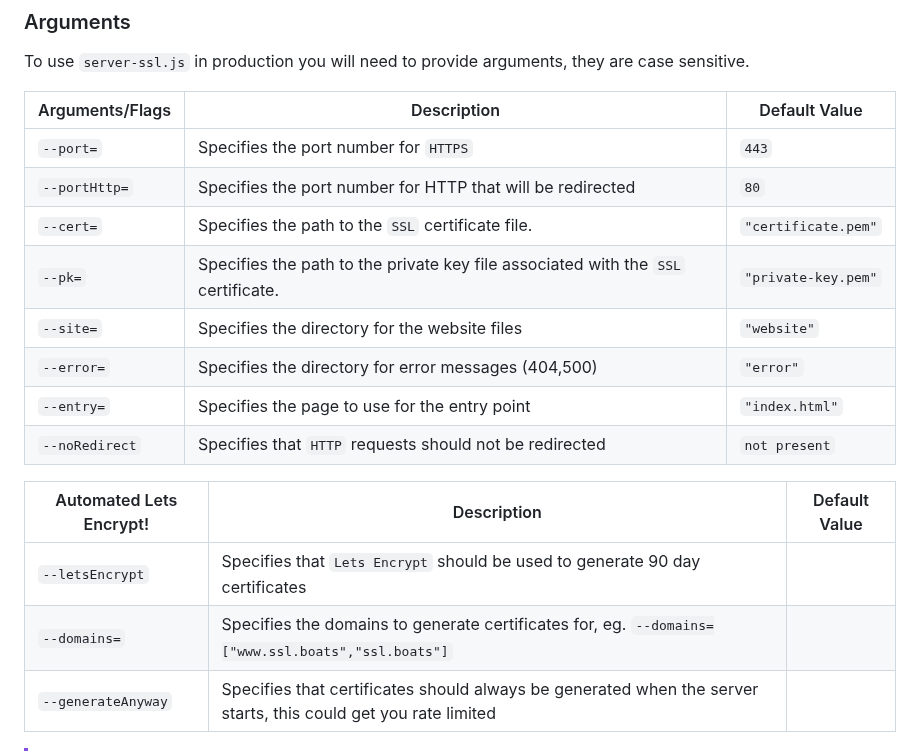
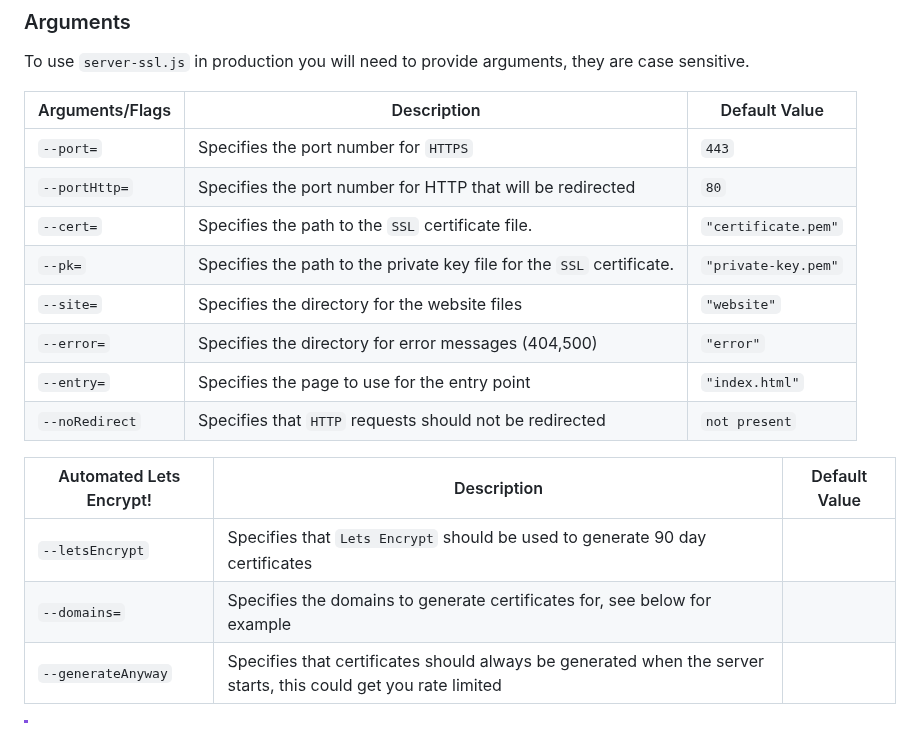
Before and after one commit to FirstTimeEZ/server-ssl, a Markdown page: README.md, the part around the change. Drawn GitHub-style.

```diff
--- a/README.md
+++ b/README.md
@@ -53,7 +53,7 @@ To use `server-ssl.js` in production you will need to provide arguments, they ar
 | `--port=`      | Specifies the port number for `HTTPS` | `443` |
 | `--portHttp=`  | Specifies the port number for HTTP that will be redirected | `80` |
 | `--cert=`      | Specifies the path to the `SSL` certificate file. | `"certificate.pem"` |
-| `--pk=`        | Specifies the path to the private key file associated with the `SSL` certificate. | `"private-key.pem"` |
+| `--pk=`        | Specifies the path to the private key file for the `SSL` certificate. | `"private-key.pem"` |
 | `--site=`      | Specifies the directory for the website files | `"website"` |
 | `--error=`     | Specifies the directory for error messages (404,500) | `"error"` |
 | `--entry=`     | Specifies the page to use for the entry point | `"index.html"` |
@@ -62,7 +62,7 @@ To use `server-ssl.js` in production you will need to provide arguments, they ar
 | Automated Lets Encrypt!       | Description                                      | Default Value         |
 |-------------------------|----------------------------------|-----------------------|
 | `--letsEncrypt` | Specifies that `Lets Encrypt` should be used to generate 90 day certificates |
-| `--domains=` | Specifies the domains to generate certificates for, eg. `--domains=["www.ssl.boats","ssl.boats"]` |
+| `--domains=` | Specifies the domains to generate certificates for, see below for example |
 | `--generateAnyway` | Specifies that certificates should always be generated when the server starts, this could get you rate limited |
 
 > [!IMPORTANT]
```
